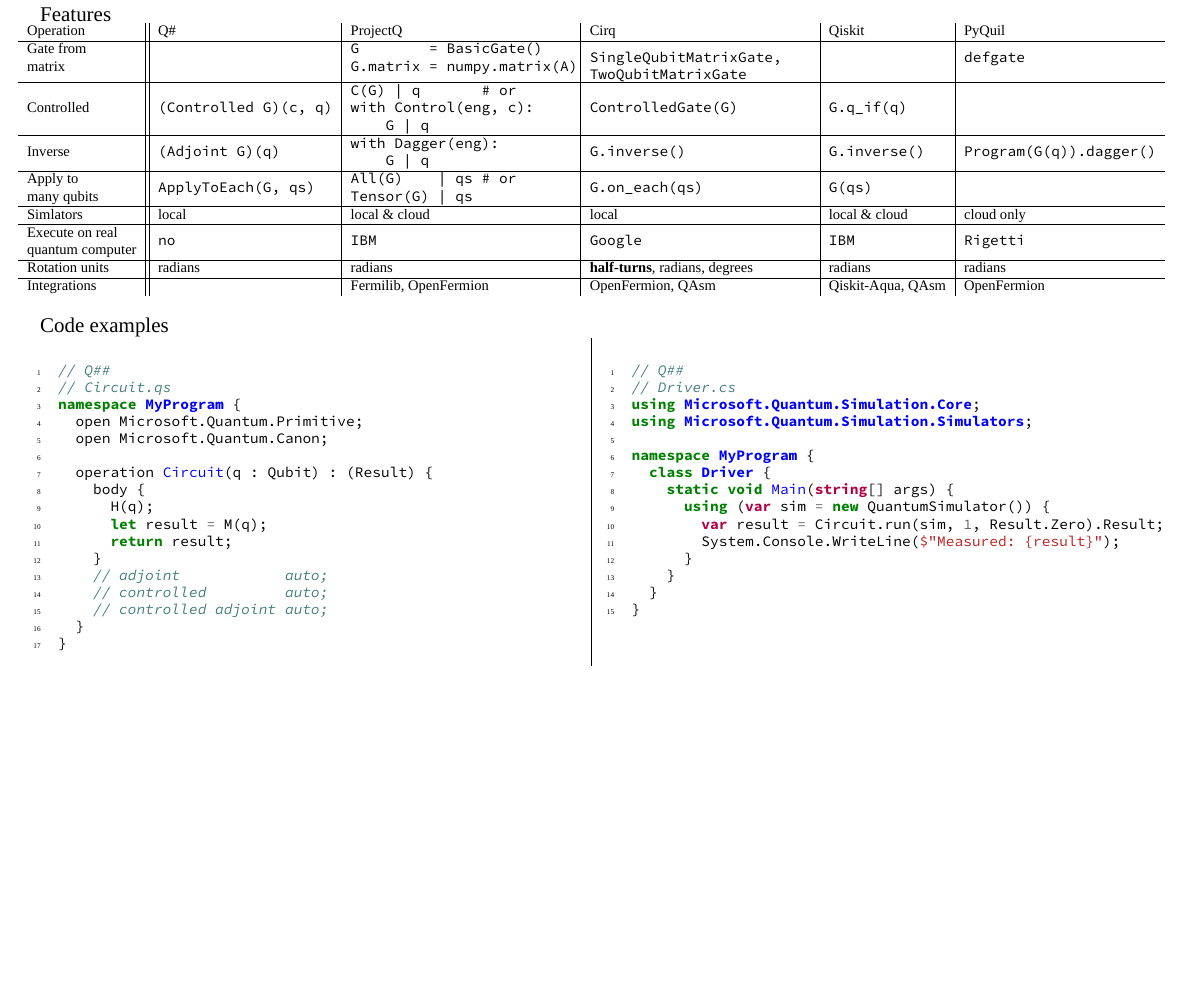
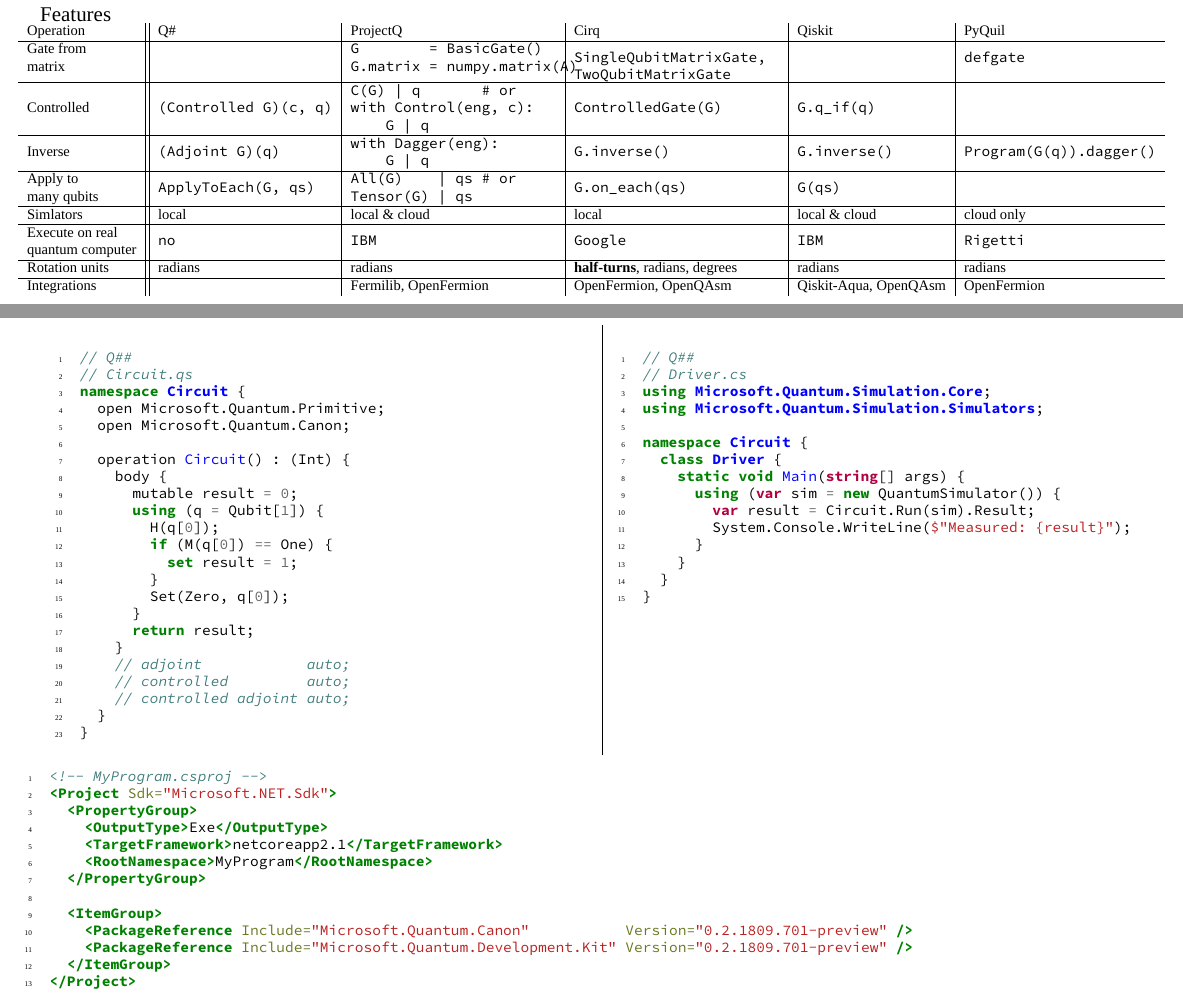
Before and after one commit to westernmagic/quid, a LaTeX document (cheatsheet/cheatsheet.tex): part of page 2 of 3 before the commit and two parts of pages 2 and 3 of 4 after it, the two joined at a grey line, cut so that both start at the same text, the shorter picture padded with empty space. Compiled offline with LuaLaTeX; a missing font is replaced by an installed copy or a similar font.

Commit message:
Cheatsheet fixes for Q#

```diff
--- a/cheatsheet/cheatsheet.tex
+++ b/cheatsheet/cheatsheet.tex
@@ -18,7 +18,7 @@
 \rohead*{}
 \lofoot*{\ccbysa\\Michal Sudwoj \& QuID Team}
 \cofoot*{\thepage}
-\rofoot*{QuID 2018\\v1, 2018-09-12}
+\rofoot*{QuID 2018\\v1.1, 2018-09-12}
 
 \usepackage{fontspec}
 \usepackage{luaotfload}
@@ -196,27 +196,33 @@
 	Integrations
 		&
 		& Fermilib, OpenFermion
-		& OpenFermion, QAsm
-		& Qiskit-Aqua, QAsm
+		& OpenFermion, OpenQAsm
+		& Qiskit-Aqua, OpenQAsm
 		& OpenFermion
 	\\
 \end{tabu}
 
 \vspace{0.5cm}
-{\Large Code examples} \\
+%{\Large Code examples} \\
 \begin{tabu*}{ X[-1] | X[-1] }
 	% TODO: write custom highlighter
 	\begin{minted}{csharp}
 		// Q#
 		// Circuit.qs
-		namespace MyProgram {
+		namespace Circuit {
 		  open Microsoft.Quantum.Primitive;
 		  open Microsoft.Quantum.Canon;
 
-		  operation Circuit(q : Qubit) : (Result) {
+		  operation Circuit() : (Int) {
 		    body {
-		      H(q);
-		      let result = M(q);
+		      mutable result = 0;
+		      using (q = Qubit[1]) {
+		        H(q[0]);
+		        if (M(q[0]) == One) {
+		          set result = 1;
+		        }
+		        Set(Zero, q[0]);
+		      }
 		      return result;
 		    }
 		    // adjoint            auto;
@@ -232,11 +238,11 @@
 		using Microsoft.Quantum.Simulation.Core;
 		using Microsoft.Quantum.Simulation.Simulators;
 
-		namespace MyProgram {
+		namespace Circuit {
 		  class Driver {
 		    static void Main(string[] args) {
 		      using (var sim = new QuantumSimulator()) {
-		        var result = Circuit.run(sim, 1, Result.Zero).Result;
+		        var result = Circuit.Run(sim).Result;
 		        System.Console.WriteLine($"Measured: {result}");
 		      }
 		    }
@@ -244,6 +250,22 @@
 		}
 	\end{minted}
 \end{tabu*}
+
+\begin{minted}{xml}
+	<!-- MyProgram.csproj -->
+	<Project Sdk="Microsoft.NET.Sdk">
+	  <PropertyGroup>
+	    <OutputType>Exe</OutputType>
+	    <TargetFramework>netcoreapp2.1</TargetFramework>
+	    <RootNamespace>MyProgram</RootNamespace>
+	  </PropertyGroup>
+
+	  <ItemGroup>
+	    <PackageReference Include="Microsoft.Quantum.Canon"           Version="0.2.1809.701-preview" />
+	    <PackageReference Include="Microsoft.Quantum.Development.Kit" Version="0.2.1809.701-preview" />
+	  </ItemGroup>
+	</Project>
+\end{minted}
 
 \newpage
 
```
Also changed, not shown: cheatsheet/cheatsheet.pdf, cheatsheet/cheatsheet_bw.pdf.
